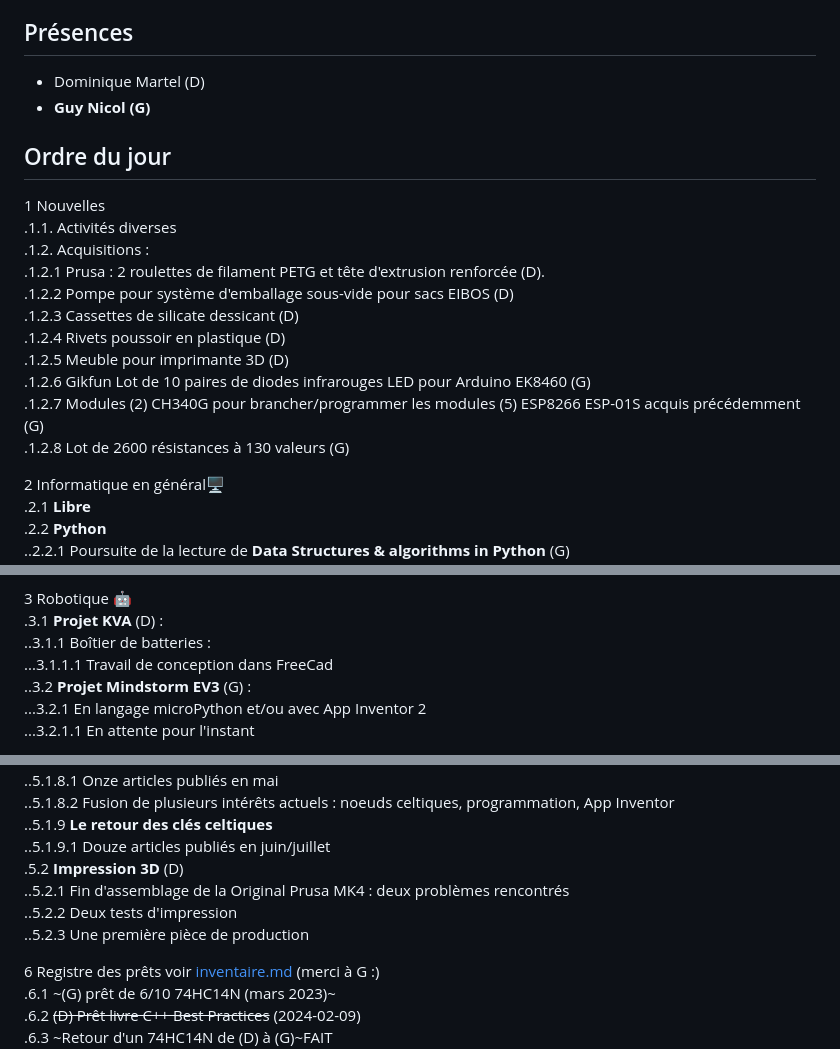
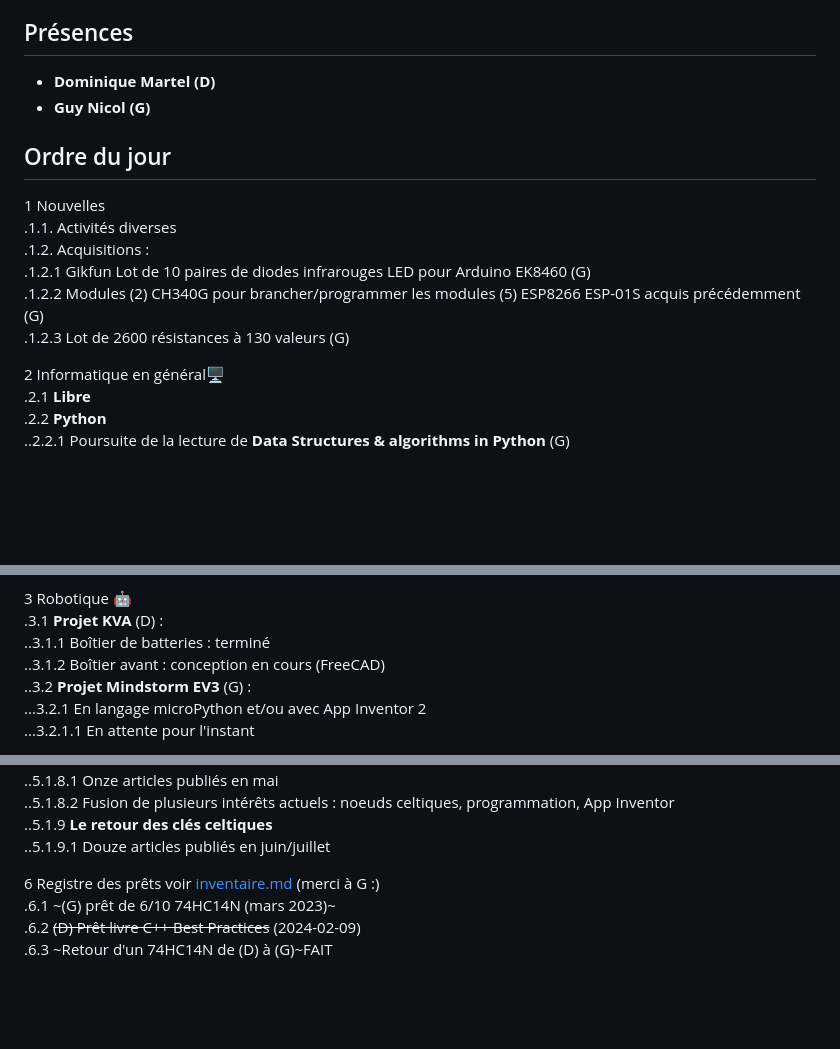
Before and after one commit to stardom1957/DGMaNi, a Markdown page: 20240821-oj.md, 3 parts joined by grey strips. Drawn GitHub-style; blank space fills up the shorter version.

Commit message:
Ajout des rubriques de (D)

```diff
--- a/20240821-oj.md
+++ b/20240821-oj.md
@@ -3,21 +3,16 @@
 Lieu :    Chez Guy  🎄🏠🌳🌲🌵
 Horaire : À partir de 13h30 🕜
 ## Présences
-* Dominique Martel (D)
+* **Dominique Martel (D)**
 * **Guy Nicol (G)**
 
 ## Ordre du jour
 1 Nouvelles
 .1.1.  Activités diverses
 .1.2.  Acquisitions :
-.1.2.1 Prusa : 2 roulettes de filament PETG et tête d'extrusion renforcée (D).
-.1.2.2 Pompe pour système d'emballage sous-vide pour sacs EIBOS (D)
-.1.2.3 Cassettes de silicate dessicant (D)
-.1.2.4 Rivets poussoir en plastique (D)
-.1.2.5 Meuble pour imprimante 3D (D)
-.1.2.6 Gikfun Lot de 10 paires de diodes infrarouges LED pour Arduino EK8460 (G)
-.1.2.7 Modules (2) CH340G pour brancher/programmer les modules (5) ESP8266 ESP-01S acquis précédemment (G)
-.1.2.8 Lot de 2600 résistances à 130 valeurs (G)
+.1.2.1 Gikfun Lot de 10 paires de diodes infrarouges LED pour Arduino EK8460 (G)
+.1.2.2 Modules (2) CH340G pour brancher/programmer les modules (5) ESP8266 ESP-01S acquis précédemment (G)
+.1.2.3 Lot de 2600 résistances à 130 valeurs (G)
 
 2 Informatique en général🖥
 .2.1 **Libre**
@@ -36,8 +31,8 @@ Horaire : À partir de 13h30 🕜
 
 3 Robotique 🤖
 .3.1 **Projet KVA** (D) :
-..3.1.1 Boîtier de batteries :
-...3.1.1.1 Travail de conception dans FreeCad
+..3.1.1 Boîtier de batteries : terminé
+..3.1.2 Boîtier avant : conception en cours (FreeCAD)
 ..3.2 **Projet Mindstorm EV3** (G) :
 ...3.2.1 En langage microPython et/ou avec App Inventor 2
 ...3.2.1.1 En attente pour l'instant
@@ -89,10 +84,6 @@ Horaire : À partir de 13h30 🕜
 ..5.1.8.2 Fusion de plusieurs intérêts actuels : noeuds celtiques, programmation, App Inventor
 ..5.1.9 **Le retour des clés celtiques**
 ..5.1.9.1 Douze articles publiés en juin/juillet
-.5.2 **Impression 3D** (D)
-..5.2.1 Fin d'assemblage de la Original Prusa MK4 : deux problèmes rencontrés
-..5.2.2 Deux tests d'impression
-..5.2.3 Une première pièce de production
 
 6 Registre des prêts voir [inventaire.md](./inventaire.md) (merci à G :)
 .6.1 ~(G) prêt de 6/10 74HC14N  (mars 2023)~
```
